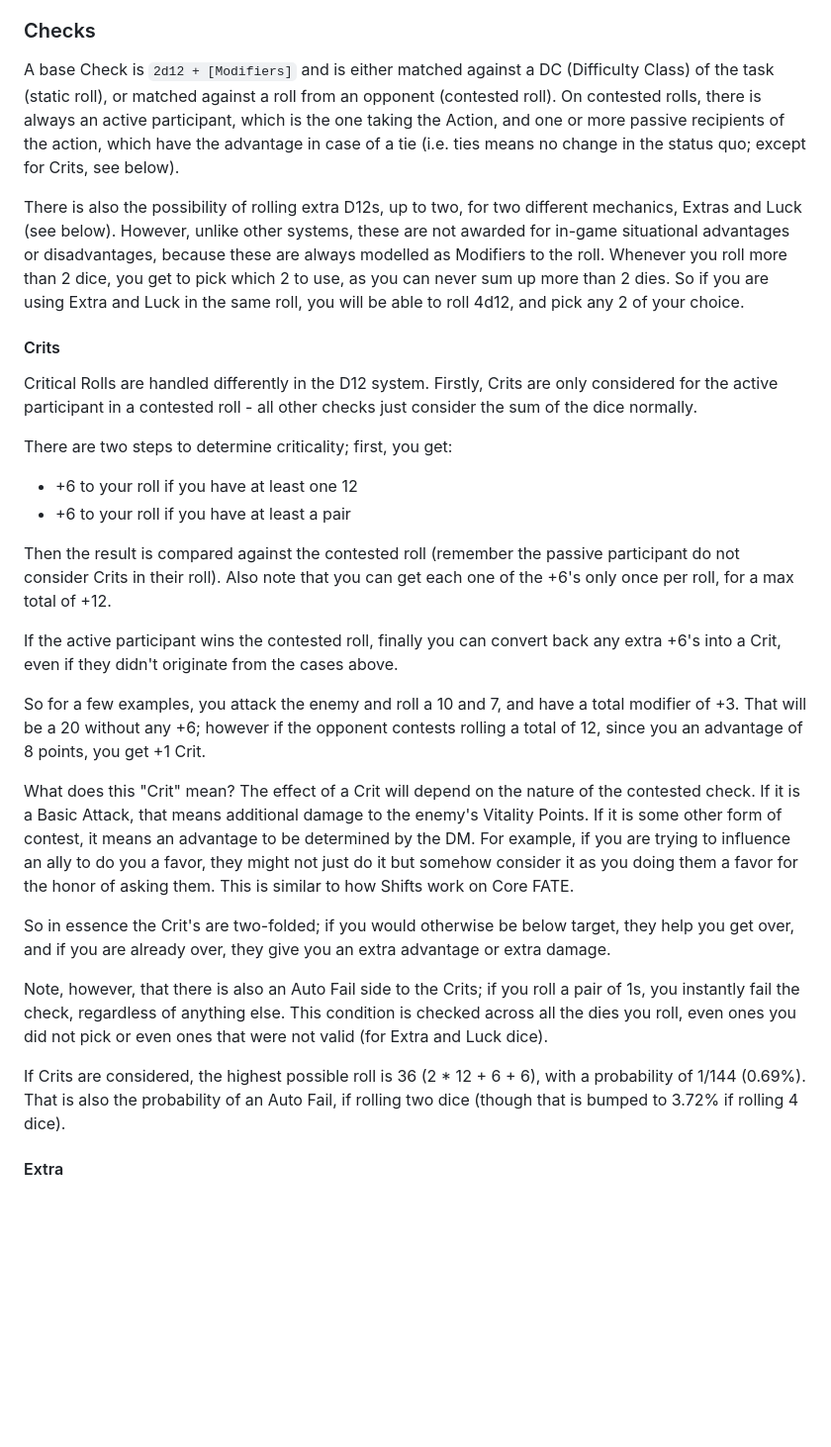
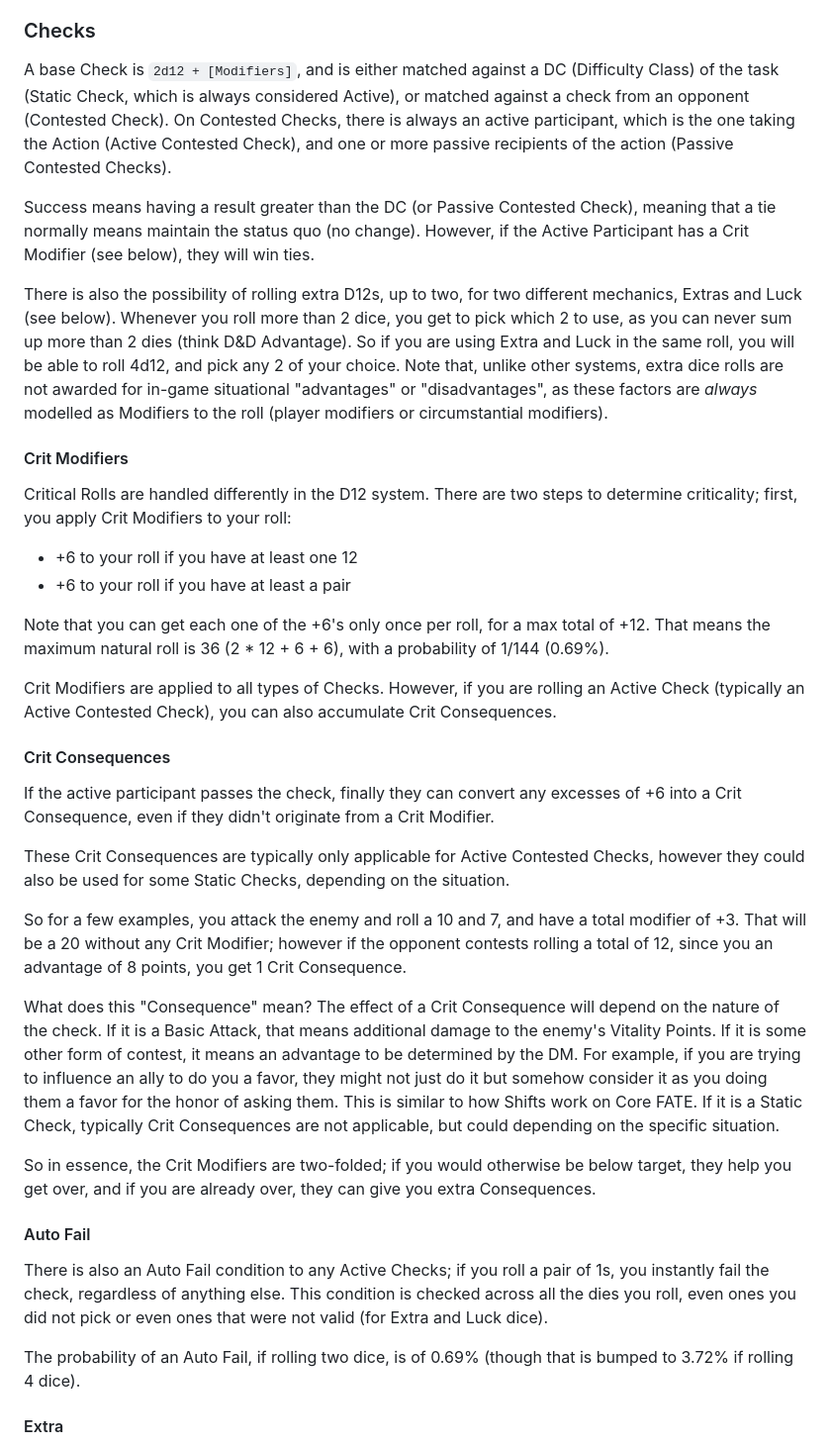
Before and after one commit to luanpotter/shattered-wilds, a Markdown page: README.md, the part around the change. Shown at 99% size. Drawn GitHub-style; blank space fills up the shorter version.

Commit message:
New Check Rules

```diff
--- a/README.md
+++ b/README.md
@@ -96,32 +96,40 @@ Other derived stats are:
 
 ### Checks
 
-A base Check is `2d12 + [Modifiers]` and is either matched against a DC (Difficulty Class) of the task (static roll), or matched against a roll from an opponent (contested roll). On contested rolls, there is always an active participant, which is the one taking the Action, and one or more passive recipients of the action, which have the advantage in case of a tie (i.e. ties means no change in the status quo; except for Crits, see below).
+A base Check is `2d12 + [Modifiers]`, and is either matched against a DC (Difficulty Class) of the task (Static Check, which is always considered Active), or matched against a check from an opponent (Contested Check). On Contested Checks, there is always an active participant, which is the one taking the Action (Active Contested Check), and one or more passive recipients of the action (Passive Contested Checks).
 
-There is also the possibility of rolling extra D12s, up to two, for two different mechanics, Extras and Luck (see below). However, unlike other systems, these are not awarded for in-game situational advantages or disadvantages, because these are always modelled as Modifiers to the roll. Whenever you roll more than 2 dice, you get to pick which 2 to use, as you can never sum up more than 2 dies. So if you are using Extra and Luck in the same roll, you will be able to roll 4d12, and pick any 2 of your choice.
+Success means having a result greater than the DC (or Passive Contested Check), meaning that a tie normally means maintain the status quo (no change). However, if the Active Participant has a Crit Modifier (see below), they will win ties.
 
-#### Crits
+There is also the possibility of rolling extra D12s, up to two, for two different mechanics, Extras and Luck (see below). Whenever you roll more than 2 dice, you get to pick which 2 to use, as you can never sum up more than 2 dies (think D&D Advantage). So if you are using Extra and Luck in the same roll, you will be able to roll 4d12, and pick any 2 of your choice.  Note that, unlike other systems, extra dice rolls are not awarded for in-game situational "advantages" or "disadvantages", as these factors are _always_ modelled as Modifiers to the roll (player modifiers or circumstantial modifiers).
 
-Critical Rolls are handled differently in the D12 system. Firstly, Crits are only considered for the active participant in a contested roll - all other checks just consider the sum of the dice normally.
+#### Crit Modifiers
 
-There are two steps to determine criticality; first, you get:
+Critical Rolls are handled differently in the D12 system. There are two steps to determine criticality; first, you apply Crit Modifiers to your roll:
 
  * +6 to your roll if you have at least one 12
  * +6 to your roll if you have at least a pair
 
-Then the result is compared against the contested roll (remember the passive participant do not consider Crits in their roll). Also note that you can get each one of the +6's only once per roll, for a max total of +12.
+Note that you can get each one of the +6's only once per roll, for a max total of +12. That means the maximum natural roll is 36 (2 * 12 + 6 + 6), with a probability of 1/144 (0.69%).
 
-If the active participant wins the contested roll, finally you can convert back any extra +6's into a Crit, even if they didn't originate from the cases above.
+Crit Modifiers are applied to all types of Checks. However, if you are rolling an Active Check (typically an Active Contested Check), you can also accumulate Crit Consequences.
 
-So for a few examples, you attack the enemy and roll a 10 and 7, and have a total modifier of +3. That will be a 20 without any +6; however if the opponent contests rolling a total of 12, since you an advantage of 8 points, you get +1 Crit.
+#### Crit Consequences
 
-What does this "Crit" mean? The effect of a Crit will depend on the nature of the contested check. If it is a Basic Attack, that means additional damage to the enemy's Vitality Points. If it is some other form of contest, it means an advantage to be determined by the DM. For example, if you are trying to influence an ally to do you a favor, they might not just do it but somehow consider it as you doing them a favor for the honor of asking them. This is similar to how Shifts work on Core FATE.
+If the active participant passes the check, finally they can convert any excesses of +6 into a Crit Consequence, even if they didn't originate from a Crit Modifier.
 
-So in essence the Crit's are two-folded; if you would otherwise be below target, they help you get over, and if you are already over, they give you an extra advantage or extra damage.
+These Crit Consequences are typically only applicable for Active Contested Checks, however they could also be used for some Static Checks, depending on the situation.
 
-Note, however, that there is also an Auto Fail side to the Crits; if you roll a pair of 1s, you instantly fail the check, regardless of anything else. This condition is checked across all the dies you roll, even ones you did not pick or even ones that were not valid (for Extra and Luck dice).
+So for a few examples, you attack the enemy and roll a 10 and 7, and have a total modifier of +3. That will be a 20 without any Crit Modifier; however if the opponent contests rolling a total of 12, since you an advantage of 8 points, you get 1 Crit Consequence.
 
-If Crits are considered, the highest possible roll is 36 (2 * 12 + 6 + 6), with a probability of 1/144 (0.69%). That is also the probability of an Auto Fail, if rolling two dice (though that is bumped to 3.72% if rolling 4 dice).
+What does this "Consequence" mean? The effect of a Crit Consequence will depend on the nature of the check. If it is a Basic Attack, that means additional damage to the enemy's Vitality Points. If it is some other form of contest, it means an advantage to be determined by the DM. For example, if you are trying to influence an ally to do you a favor, they might not just do it but somehow consider it as you doing them a favor for the honor of asking them. This is similar to how Shifts work on Core FATE. If it is a Static Check, typically Crit Consequences are not applicable, but could depending on the specific situation.
+
+So in essence, the Crit Modifiers are two-folded; if you would otherwise be below target, they help you get over, and if you are already over, they can give you extra Consequences.
+
+#### Auto Fail
+
+There is also an Auto Fail condition to any Active Checks; if you roll a pair of 1s, you instantly fail the check, regardless of anything else. This condition is checked across all the dies you roll, even ones you did not pick or even ones that were not valid (for Extra and Luck dice).
+
+The probability of an Auto Fail, if rolling two dice, is of 0.69% (though that is bumped to 3.72% if rolling 4 dice).
 
 #### Extra
 
```
